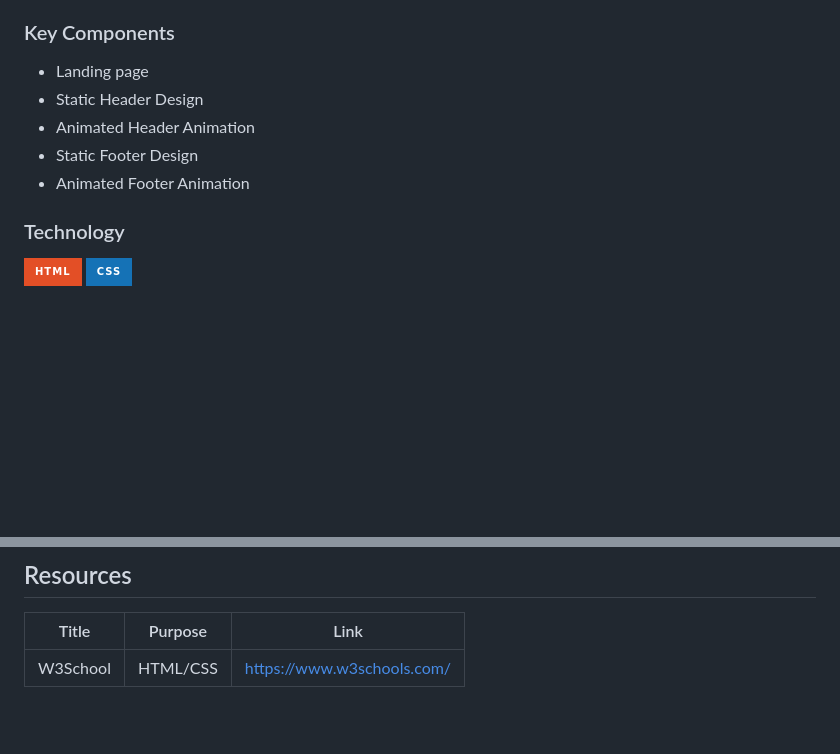
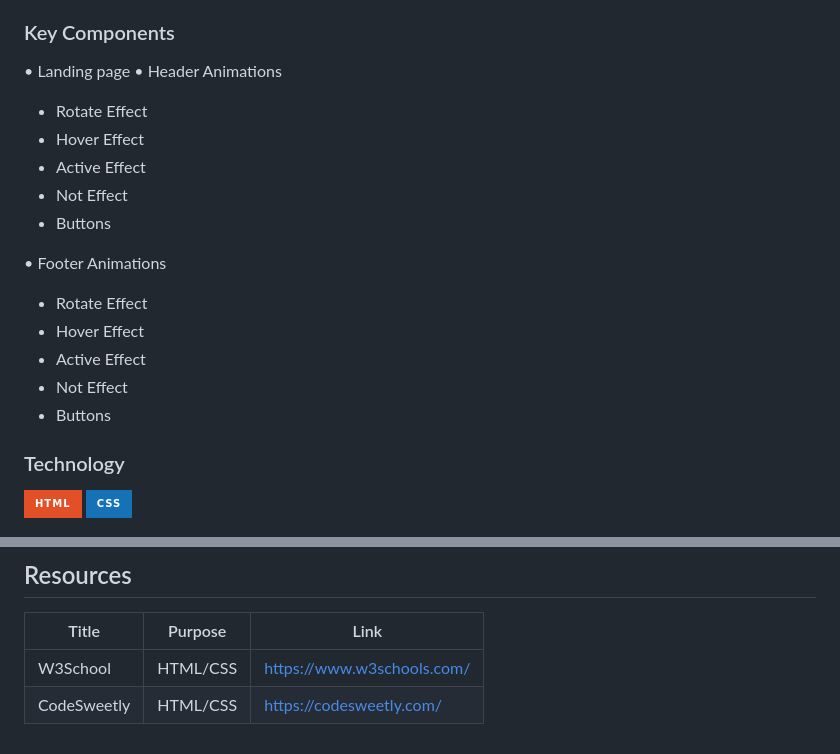
Before and after one commit to Pudgeeba/WD-Seatwork-3, a Markdown page: readme.md, 2 parts joined by grey strips. Rendered like a GitHub page; badges without logos; blank space fills up the shorter version.

```diff
--- a/readme.md
+++ b/readme.md
@@ -63,11 +63,20 @@ This project focuses on Website Headers and Footers. It is for exploring various
 ### Key Components
 <!-- TODO: List of Key Components -->
 <!-- The following are just sample -->
-- Landing page
-- Static Header Design
-- Animated Header Animation
-- Static Footer Design
-- Animated Footer Animation
+•	 Landing page
+• Header Animations
+  - Rotate Effect
+  - Hover Effect
+  - Active Effect
+  - Not Effect
+  - Buttons
+
+• Footer Animations
+  - Rotate Effect
+  - Hover Effect
+  - Active Effect
+  - Not Effect
+  - Buttons
 
 ### Technology
 <!-- TODO: List of Technology Used -->
@@ -133,3 +142,4 @@ WD-Seatwork-3
 | Title | Purpose | Link |
 |-|-|-|
 | W3School | HTML/CSS | https://www.w3schools.com/ |
+| CodeSweetly | HTML/CSS | https://codesweetly.com/ |
```
